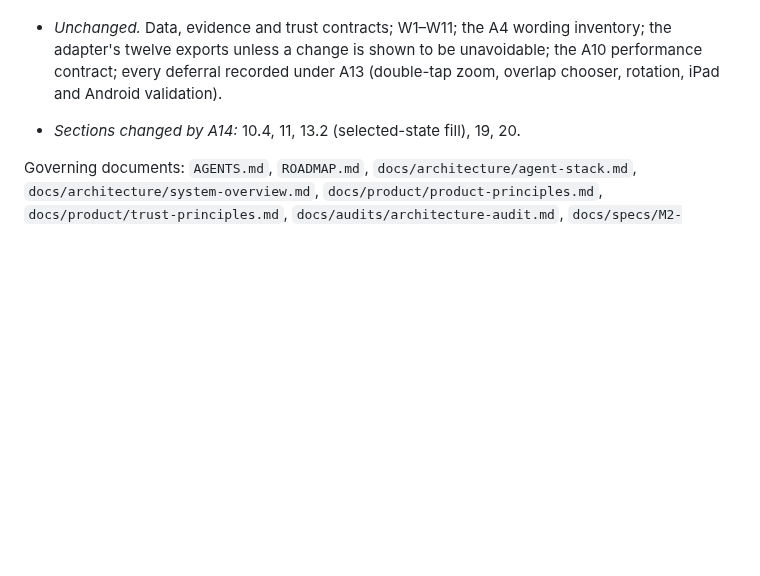
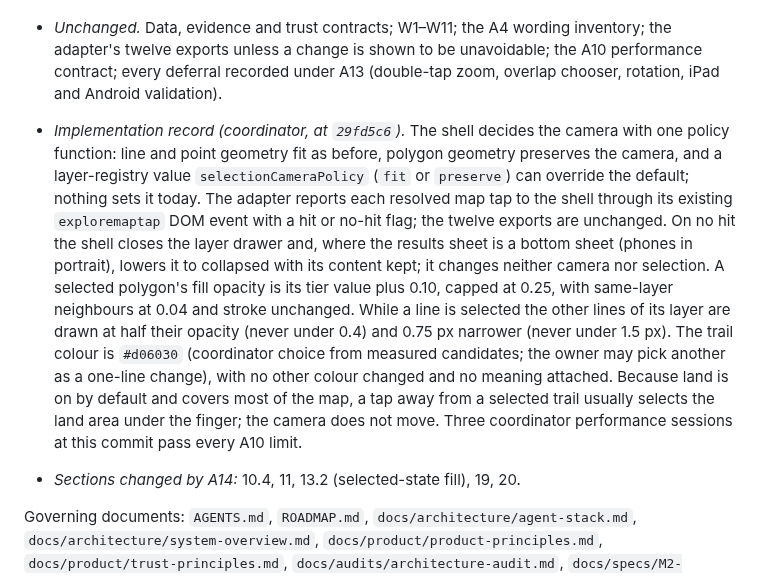
Before and after one commit to k-kopacek/ohvernight, a Markdown page: docs/specs/M3-unified-mobile-explore.md, the part around the change. GitHub-like rendering; blank space fills up the shorter version.

Commit message:
docs: record the A14 selection contract implementation
Co-Authored-By: Claude Opus 5.5 <noreply@anthropic.com>

```diff
--- a/docs/specs/M3-unified-mobile-explore.md
+++ b/docs/specs/M3-unified-mobile-explore.md
@@ -192,6 +192,7 @@ A3 was approved by the owner on 2026-10-04 with pull request #7.
 - *Land selection cue (owner).* No parcel-like or crisp boundary outline is added at any zoom. A stronger cue, if used, is a non-boundary treatment: stronger fill emphasis for the selected polygon, stronger dimming of the other land polygons, the detail state and label, or subtle non-geometric interface emphasis. The owner thereby allows the *selected* polygon's fill to exceed its unselected tier value while it is selected; the unselected tier styles and every outline limit of section 13 are unchanged.
 - *Trail readability (owner) — a narrow pass, not a new map theme.* The selected trail keeps its thicker stroke, casing and full opacity and stays the strongest trail element. While a trail is selected the other trails must be visibly quieter on a real phone: the 0.7 factor of A13 was not perceptible and is superseded, including A13's floor of 0.5. Use reduced opacity (about 0.4 to 0.5 effective) with reduced visual weight where that does not affect hit targets; hit tolerance and selectability are unchanged; no reliance on hue. The trail colour is inspected against the satellite and topo basemaps and, if needed, receives the smallest change that makes it less muddy and readable on both. Other layer colours are not redesigned and no new colour carries a meaning.
 - *Unchanged.* Data, evidence and trust contracts; W1–W11; the A4 wording inventory; the adapter's twelve exports unless a change is shown to be unavoidable; the A10 performance contract; every deferral recorded under A13 (double-tap zoom, overlap chooser, rotation, iPad and Android validation).
+- *Implementation record (coordinator, at `29fd5c6`).* The shell decides the camera with one policy function: line and point geometry fit as before, polygon geometry preserves the camera, and a layer-registry value `selectionCameraPolicy` (`fit` or `preserve`) can override the default; nothing sets it today. The adapter reports each resolved map tap to the shell through its existing `exploremaptap` DOM event with a hit or no-hit flag; the twelve exports are unchanged. On no hit the shell closes the layer drawer and, where the results sheet is a bottom sheet (phones in portrait), lowers it to collapsed with its content kept; it changes neither camera nor selection. A selected polygon's fill opacity is its tier value plus 0.10, capped at 0.25, with same-layer neighbours at 0.04 and stroke unchanged. While a line is selected the other lines of its layer are drawn at half their opacity (never under 0.4) and 0.75 px narrower (never under 1.5 px). The trail colour is `#d06030` (coordinator choice from measured candidates; the owner may pick another as a one-line change), with no other colour changed and no meaning attached. Because land is on by default and covers most of the map, a tap away from a selected trail usually selects the land area under the finger; the camera does not move. Three coordinator performance sessions at this commit pass every A10 limit.
 - *Sections changed by A14:* 10.4, 11, 13.2 (selected-state fill), 19, 20.
 
 Governing documents: `AGENTS.md`, `ROADMAP.md`, `docs/architecture/agent-stack.md`, `docs/architecture/system-overview.md`, `docs/product/product-principles.md`, `docs/product/trust-principles.md`, `docs/audits/architecture-audit.md`, `docs/specs/M2-regional-data-contract.md`, `v2/pipeline/docs/data-contract.md`.
```
